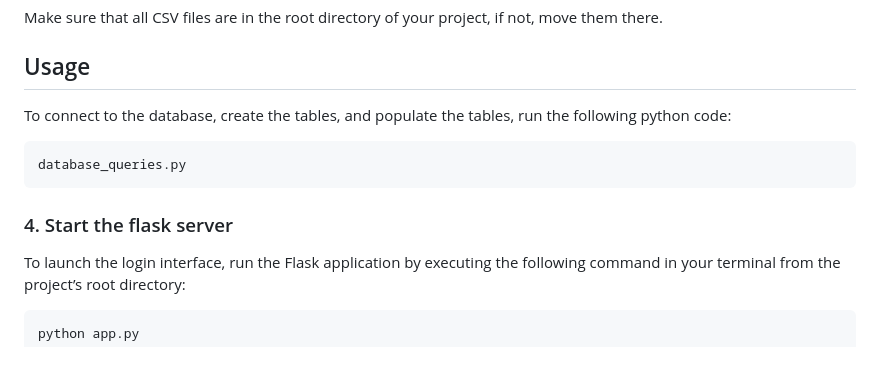
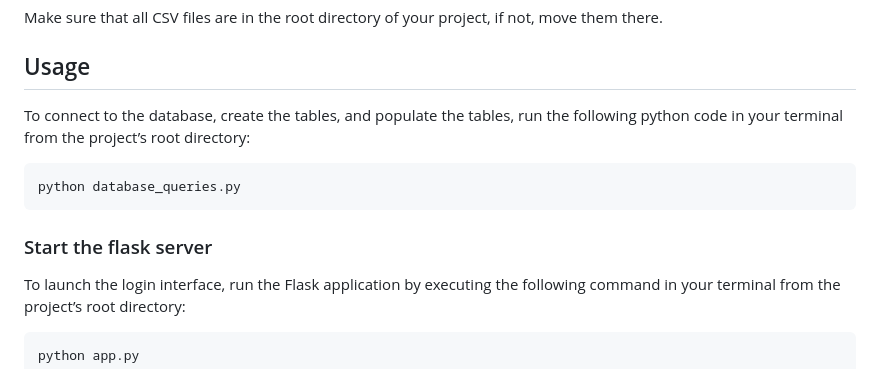
Before and after one commit to daxpatel2/NittanyBusinessSimulation, a Markdown page: README.MD, the part around the change. Drawn GitHub-style.

````diff
--- a/README.MD
+++ b/README.MD
@@ -63,13 +63,13 @@ Make sure that all CSV files are in the root directory of your project, if not,
 
 ## Usage
 
-To connect to the database, create the tables, and populate the tables, run the following python code:
+To connect to the database, create the tables, and populate the tables, run the following python code in your terminal from the project’s root directory:
 
 ```python
-database_queries.py
+python database_queries.py
 ```
 
-### 4. Start the flask server
+### Start the flask server
 To launch the login interface, run the Flask application by executing the following command in your terminal from the project’s root directory:
 
 ```bash
````
